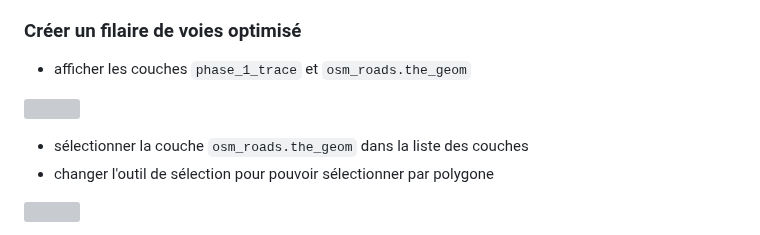
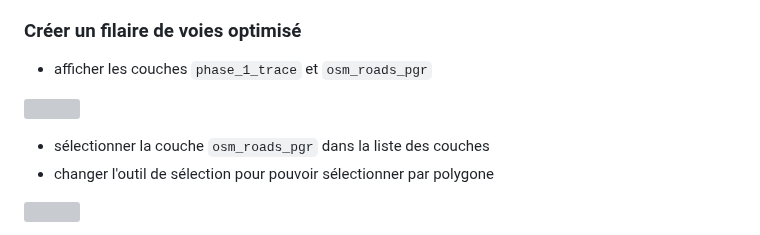
Before and after one commit to osm-bzh/ar_redadeg, a Markdown page: patch_manuel_routes.md, the part around the change. GitHub-like rendering; grey boxes are pictures that could not be loaded.

```diff
--- a/patch_manuel_routes.md
+++ b/patch_manuel_routes.md
@@ -27,11 +27,11 @@
 
 ### Créer un filaire de voies optimisé
 
-* afficher les couches `phase_1_trace` et `osm_roads.the_geom`
+* afficher les couches `phase_1_trace` et `osm_roads_pgr`
 
 ![](docs/images/patch_00.png)
 
-* sélectionner la couche `osm_roads.the_geom` dans la liste des couches
+* sélectionner la couche `osm_roads_pgr` dans la liste des couches
 * changer l'outil de sélection pour pouvoir sélectionner par polygone
 
 ![](docs/images/patch_select_polygone.png)
```
